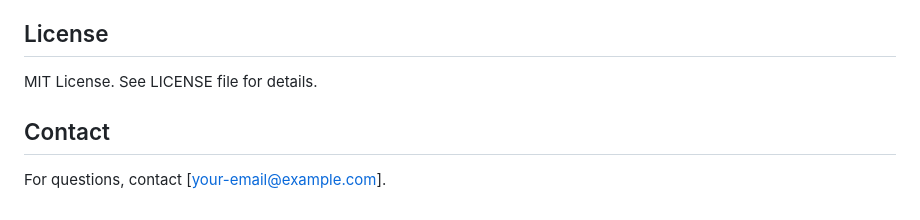
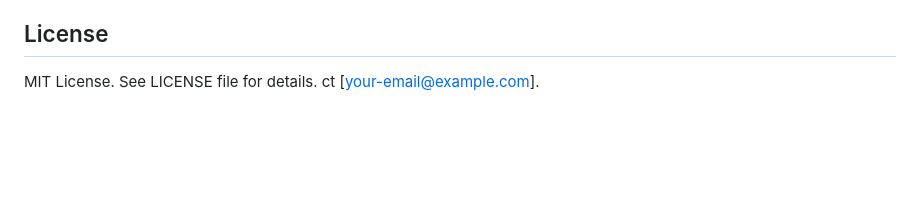
Before and after one commit to MYasvanth/mlops_energy_demand_forecasting, a Markdown page: README.md, the part around the change. GitHub-like rendering; blank space fills up the shorter version.

```diff
--- a/README.md
+++ b/README.md
@@ -96,7 +96,4 @@ The project supports optional deployment to cloud platforms such as AWS, Azure,
 ## License
 
 MIT License. See LICENSE file for details.
-
-## Contact
-
-For questions, contact [your-email@example.com].
+ct [your-email@example.com].
```
